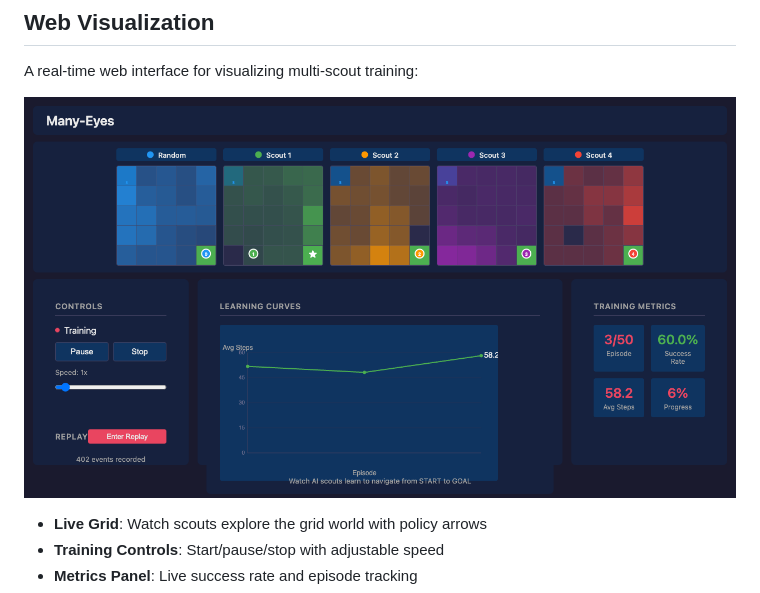
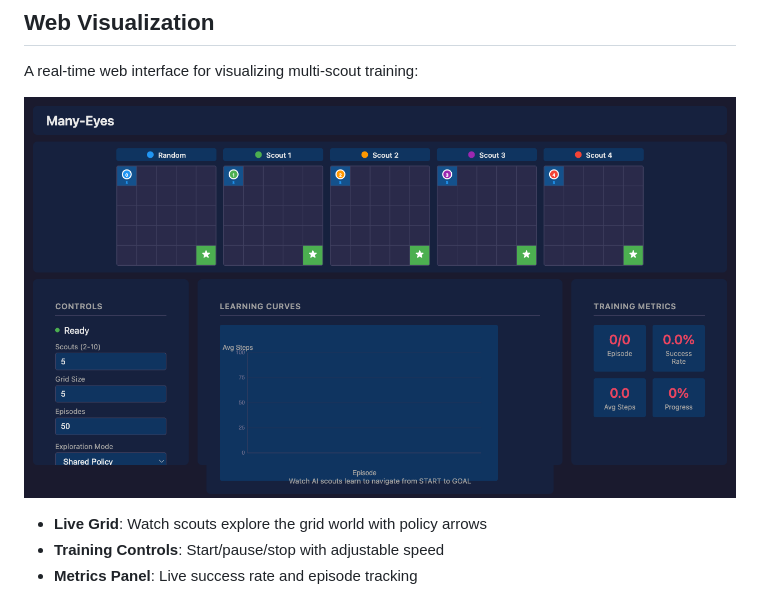
Before and after one commit to softwarewrighter/many-eyes-learning, a Markdown page: README.md, the part around the change. Rendered like a GitHub page; pictures changed too: images/screenshot.png.

Commit message:
fix: update screenshot to show controls before training
Screenshot now shows the exploration mode dropdown and other
configuration options (scouts, grid size, episodes) that are
visible before training starts.

Co-Authored-By: Claude Opus 4.5 <noreply@anthropic.com>

```diff
--- a/README.md
+++ b/README.md
@@ -137,7 +137,7 @@ uv pip install -e ".[web]"
 
 A real-time web interface for visualizing multi-scout training:
 
-![Web Visualization](images/screenshot.png?ts=1771980665229)
+![Web Visualization](images/screenshot.png?ts=1771981529293)
 
 - **Live Grid**: Watch scouts explore the grid world with policy arrows
 - **Training Controls**: Start/pause/stop with adjustable speed
```
